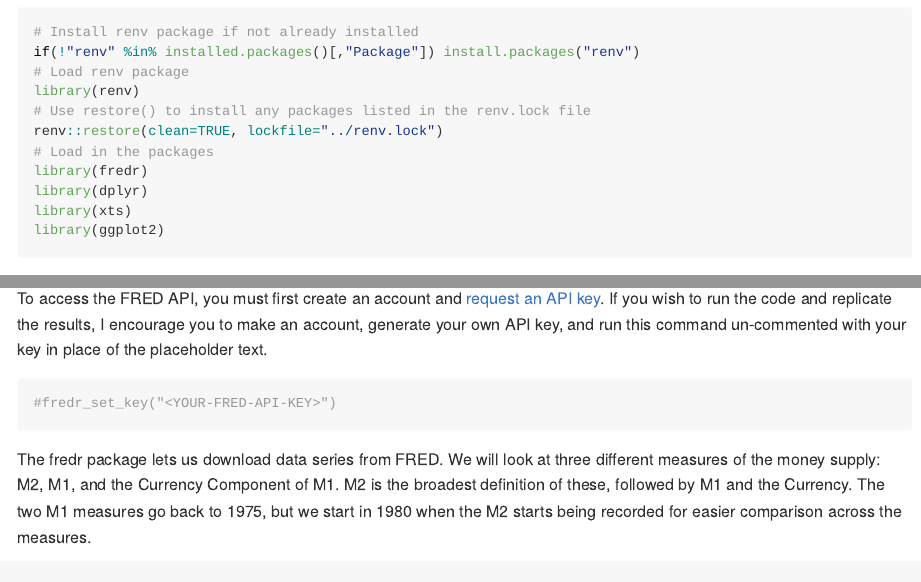
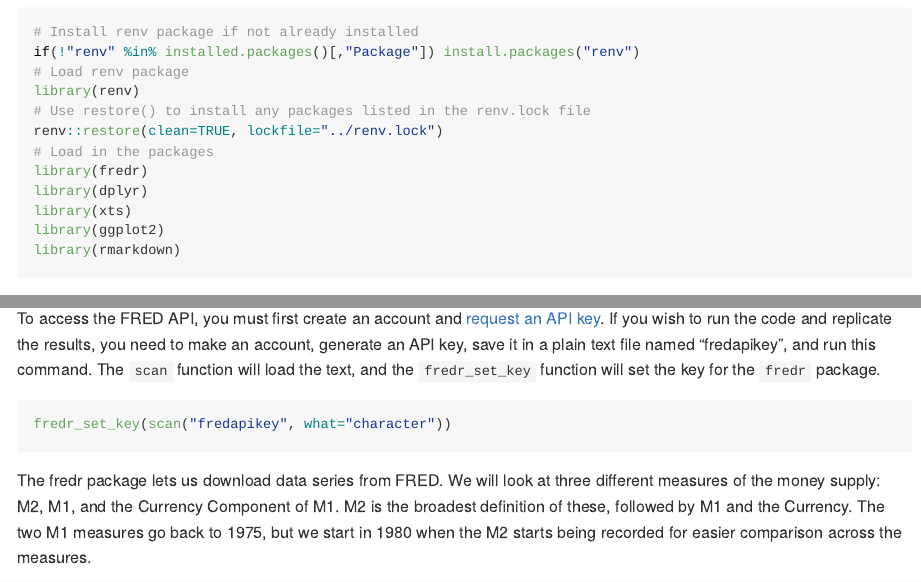
Before and after one commit to tim-dombrowski/money-supply-project, an R Markdown document (R Notebook/README.Rmd): the page in a window 1100 px wide, from 450 px down, and a second part further down, joined at a grey line. The pictures show the output file R Notebook/README.md that the author committed with the source, drawn offline in the style of GitHub; long lines of code are wrapped.

Commit message:
update fredr key import, recompile

````diff
--- a/R Notebook/README.Rmd
+++ b/R Notebook/README.Rmd
@@ -22,6 +22,7 @@ library(fredr)
 library(dplyr)
 library(xts)
 library(ggplot2)
+library(rmarkdown)
 ```
 
 * The [fredr package](https://cran.r-project.org/package=fredr) is an R package that wraps the [FRED API](https://fred.stlouisfed.org/docs/api/fred/) for easy importing of FRED data into R.
@@ -41,10 +42,10 @@ If you update the packages and get everything working successfully, then you can
 
 ## FRED Data Import
 
-To access the FRED API, you must first create an account and [request an API key](https://fred.stlouisfed.org/docs/api/api_key.html). If you wish to run the code and replicate the results, I encourage you to make an account, generate your own API key, and run this command un-commented with your key in place of the placeholder text.
+To access the FRED API, you must first create an account and [request an API key](https://fred.stlouisfed.org/docs/api/api_key.html). If you wish to run the code and replicate the results, you need to make an account, generate an API key, save it in a plain text file named "fredapikey", and run this command. The `scan` function will load the text, and the `fredr_set_key` function will set the key for the `fredr` package.
 
 ```{r setkey}
-#fredr_set_key("<YOUR-FRED-API-KEY>")
+fredr_set_key(scan("fredapikey", what="character"))
 ```
 
 The fredr package lets us download data series from FRED. We will look at three different measures of the money supply: M2, M1, and the Currency Component of M1. M2 is the broadest definition of these, followed by M1 and the Currency. The two M1 measures go back to 1975, but we start in 1980 when the M2 starts being recorded for easier comparison across the measures.
````
Also changed, not shown: R Notebook/moneysupply.Rmd (+3 -2 lines), R Notebook/README.md, R Notebook/README_files/figure-gfm/lintrends_acf-1.png, R Notebook/README_files/figure-gfm/lintrends_acf-2.png, R Notebook/README_files/figure-gfm/lintrends_acf-3.png, R Notebook/README_files/figure-gfm/lintrends_acf-4.png, R Notebook/README_files/figure-gfm/lintrends_acf-5.png, R Notebook/README_files/figure-gfm/lintrends_acf-6.png, R Notebook/README_files/figure-gfm/lintrends_plot-1.png, R Notebook/README_files/figure-gfm/lintrends_plot-2.png, R Notebook/README_files/figure-gfm/lintrends_plot-3.png, R Notebook/README_files/figure-gfm/lintrends_plot_alt-1.png, R Notebook/README_files/figure-gfm/lintrends_plot_alt-2.png, R Notebook/README_files/figure-gfm/lintrends_plot_alt-3.png, 31 more files, 2 other files.
